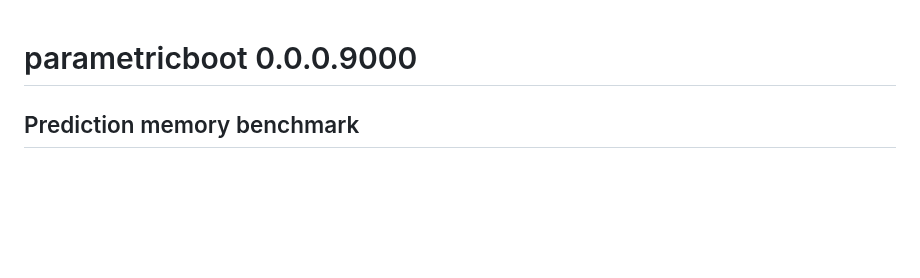
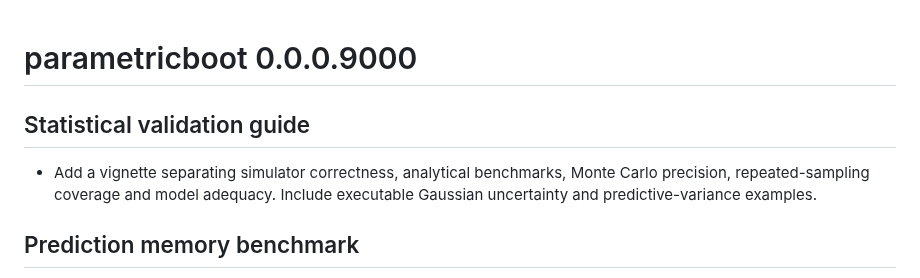
Before and after one commit to DiogoRibeiro7/parametricboot, a Markdown page: NEWS.md, the part around the change. Rendered like a GitHub page; blank space fills up the shorter version.

Commit message:
docs: index validation guide in roadmap and NEWS

```diff
--- a/NEWS.md
+++ b/NEWS.md
@@ -1,4 +1,11 @@
 # parametricboot 0.0.0.9000
+
+## Statistical validation guide
+
+* Add a vignette separating simulator correctness, analytical benchmarks,
+  Monte Carlo precision, repeated-sampling coverage and model adequacy.
+  Include executable Gaussian uncertainty and predictive-variance examples.
+
 
 ## Prediction memory benchmark
 
```
